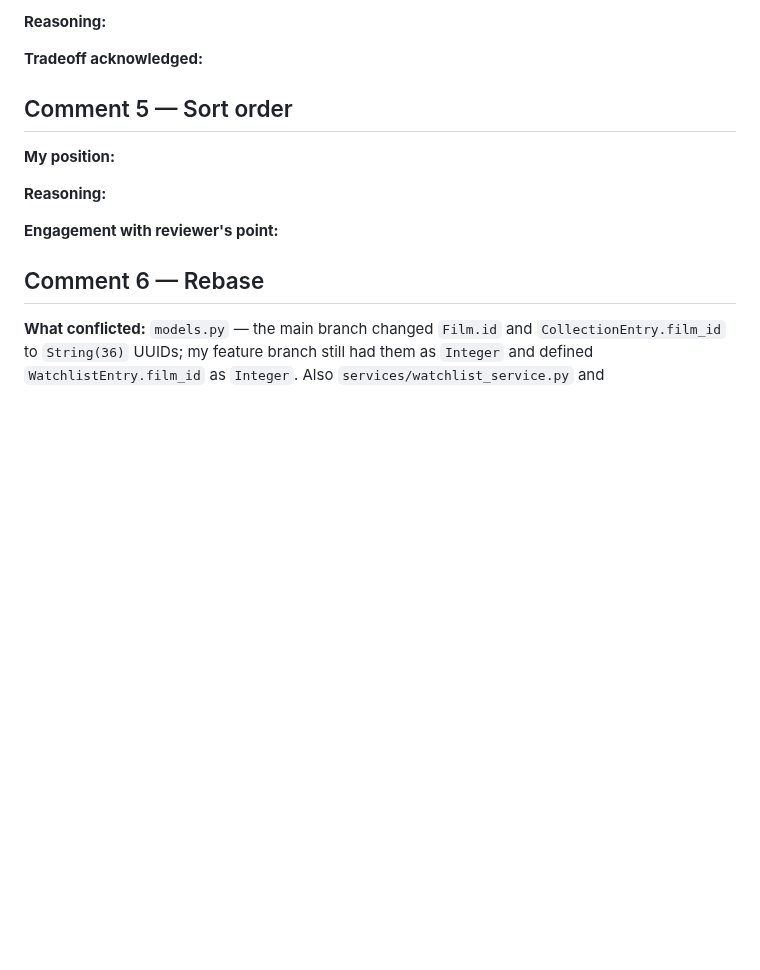
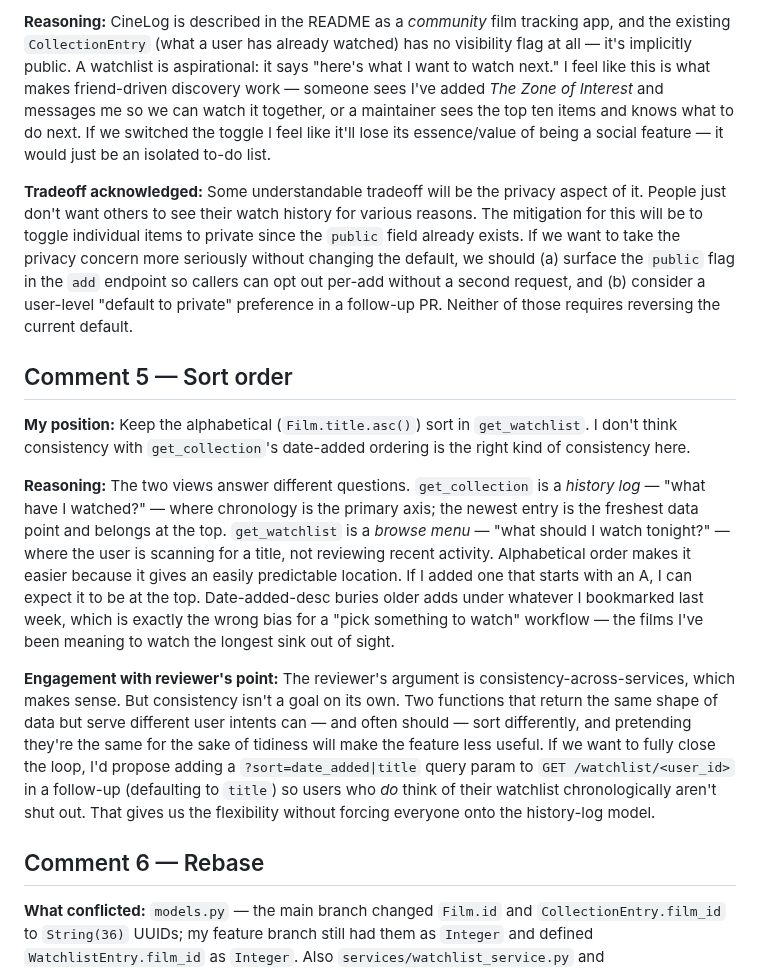
Before and after one commit to codepath/ai201-project6-cinelog-starter, a Markdown page: pr-response.md, the part around one of its changes. Rendered like a GitHub page; blank space fills up the shorter version.

```diff
--- a/pr-response.md
+++ b/pr-response.md
@@ -30,15 +40,19 @@ Created `tests/test_watchlist.py` following the fixture and assertion style of `
 
 **Reasoning:**
+CineLog is described in the README as a *community* film tracking app, and the existing `CollectionEntry` (what a user has already watched) has no visibility flag at all — it's implicitly public. A watchlist is aspirational: it says "here's what I want to watch next." I feel like this is what makes friend-driven discovery work — someone sees I've added *The Zone of Interest* and messages me so we can watch it together, or a maintainer sees the top ten items and knows what to do next. If we switched the toggle I feel like it'll lose its essence/value of being a social feature — it would just be an isolated to-do list.
 
 **Tradeoff acknowledged:**
+Some understandable tradeoff will be the privacy aspect of it. People just don't want others to see their watch history for various reasons. The mitigation for this will be to toggle individual items to private since the `public` field already exists. If we want to take the privacy concern more seriously without changing the default, we should (a) surface the `public` flag in the `add` endpoint so callers can opt out per-add without a second request, and (b) consider a user-level "default to private" preference in a follow-up PR. Neither of those requires reversing the current default.
 
 ## Comment 5 — Sort order
 **My position:**
-<!-- YOUR OWN reasoning — see draft below and rewrite -->
+Keep the alphabetical (`Film.title.asc()`) sort in `get_watchlist`. I don't think consistency with `get_collection`'s date-added ordering is the right kind of consistency here.
 
 **Reasoning:**
+The two views answer different questions. `get_collection` is a *history log* — "what have I watched?" — where chronology is the primary axis; the newest entry is the freshest data point and belongs at the top. `get_watchlist` is a *browse menu* — "what should I watch tonight?" — where the user is scanning for a title, not reviewing recent activity. Alphabetical order makes it easier because it gives an easily predictable location. If I added one that starts with an A, I can expect it to be at the top. Date-added-desc buries older adds under whatever I bookmarked last week, which is exactly the wrong bias for a "pick something to watch" workflow — the films I've been meaning to watch the longest sink out of sight.
 
 **Engagement with reviewer's point:**
+The reviewer's argument is consistency-across-services, which makes sense. But consistency isn't a goal on its own. Two functions that return the same shape of data but serve different user intents can — and often should — sort differently, and pretending they're the same for the sake of tidiness will make the feature less useful. If we want to fully close the loop, I'd propose adding a `?sort=date_added|title` query param to `GET /watchlist/<user_id>` in a follow-up (defaulting to `title`) so users who *do* think of their watchlist chronologically aren't shut out. That gives us the flexibility without forcing everyone onto the history-log model.
 
 ## Comment 6 — Rebase
 **What conflicted:**
```
Also changed, not shown: other parts of pr-response.md (+42 -3 lines), git-log-screenshot.png (added).
